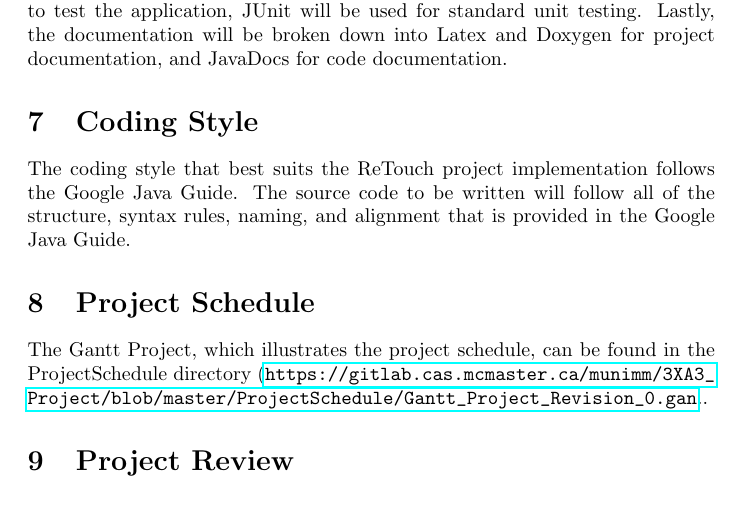
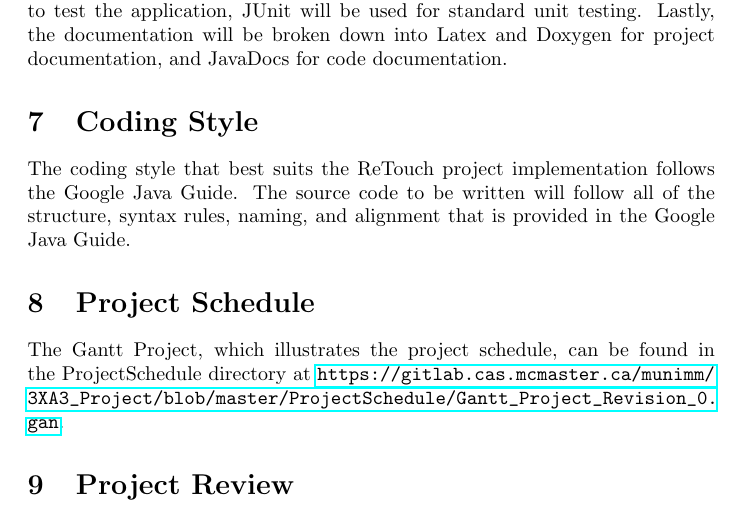
Before and after one commit to MedihaM/ReTouch, a LaTeX document (Doc/DevelopmentPlan/DevelopmentPlan.tex): part of page 4 of 4, cut so that both start at the same text. Compiled offline with pdfLaTeX.

Commit message:
Gantt Project link explicitly added

```diff
--- a/Doc/DevelopmentPlan/DevelopmentPlan.tex
+++ b/Doc/DevelopmentPlan/DevelopmentPlan.tex
@@ -73,7 +73,7 @@ certain feature, they can create a\textit{ feature branch} and commit their upda
 
 \section{Project Schedule}
 
-The Gantt Project, which illustrates the project schedule, can be found in the ProjectSchedule directory (\url{https://gitlab.cas.mcmaster.ca/munimm/3XA3_Project/blob/master/ProjectSchedule/Gantt_Project_Revision_0.gan}..
+The Gantt Project, which illustrates the project schedule, can be found in the ProjectSchedule directory at \url{https://gitlab.cas.mcmaster.ca/munimm/3XA3_Project/blob/master/ProjectSchedule/Gantt_Project_Revision_0.gan}.
 
 
 \section{Project Review}
```
Also changed, not shown: Doc/DevelopmentPlan/DevelopmentPlan.pdf.
